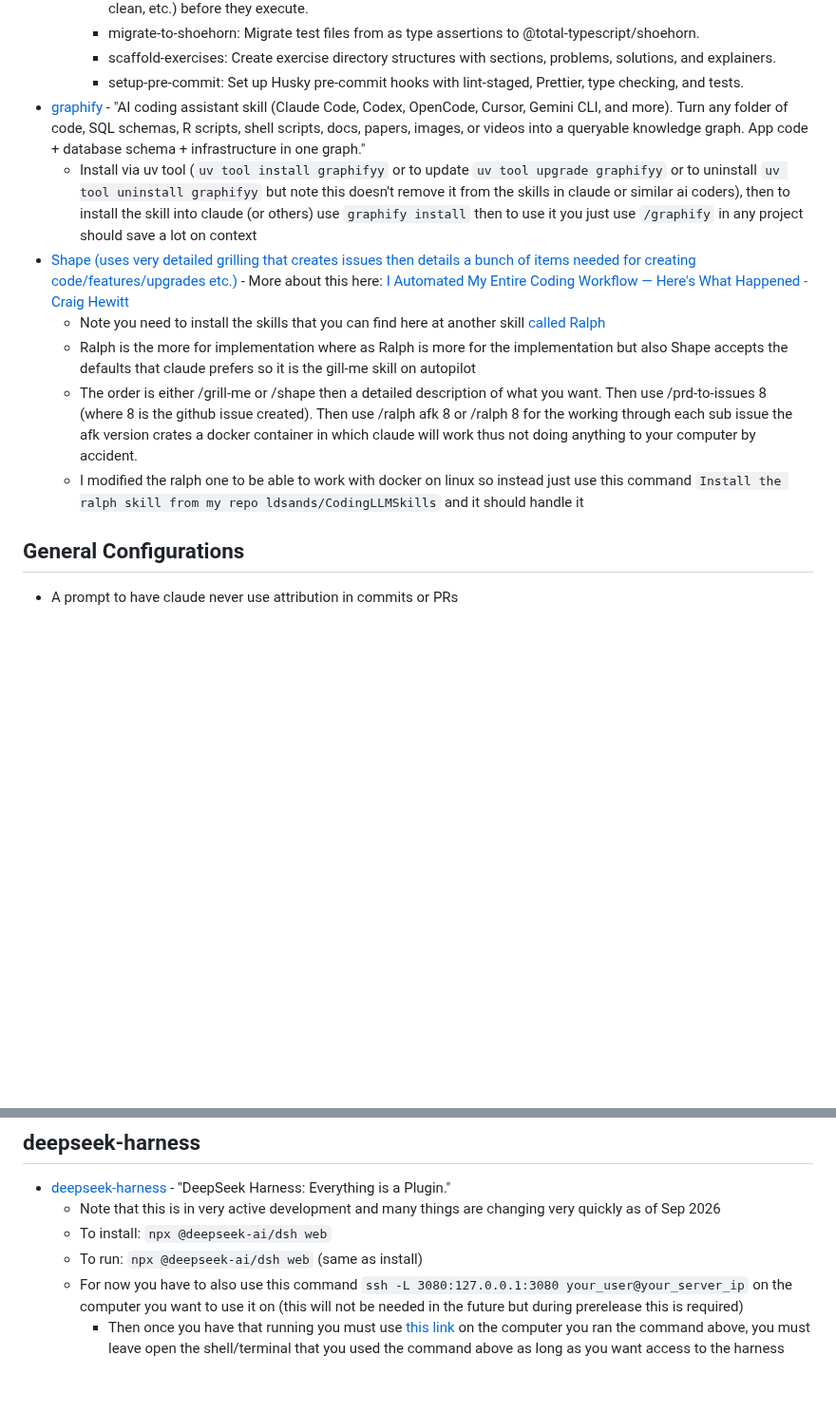
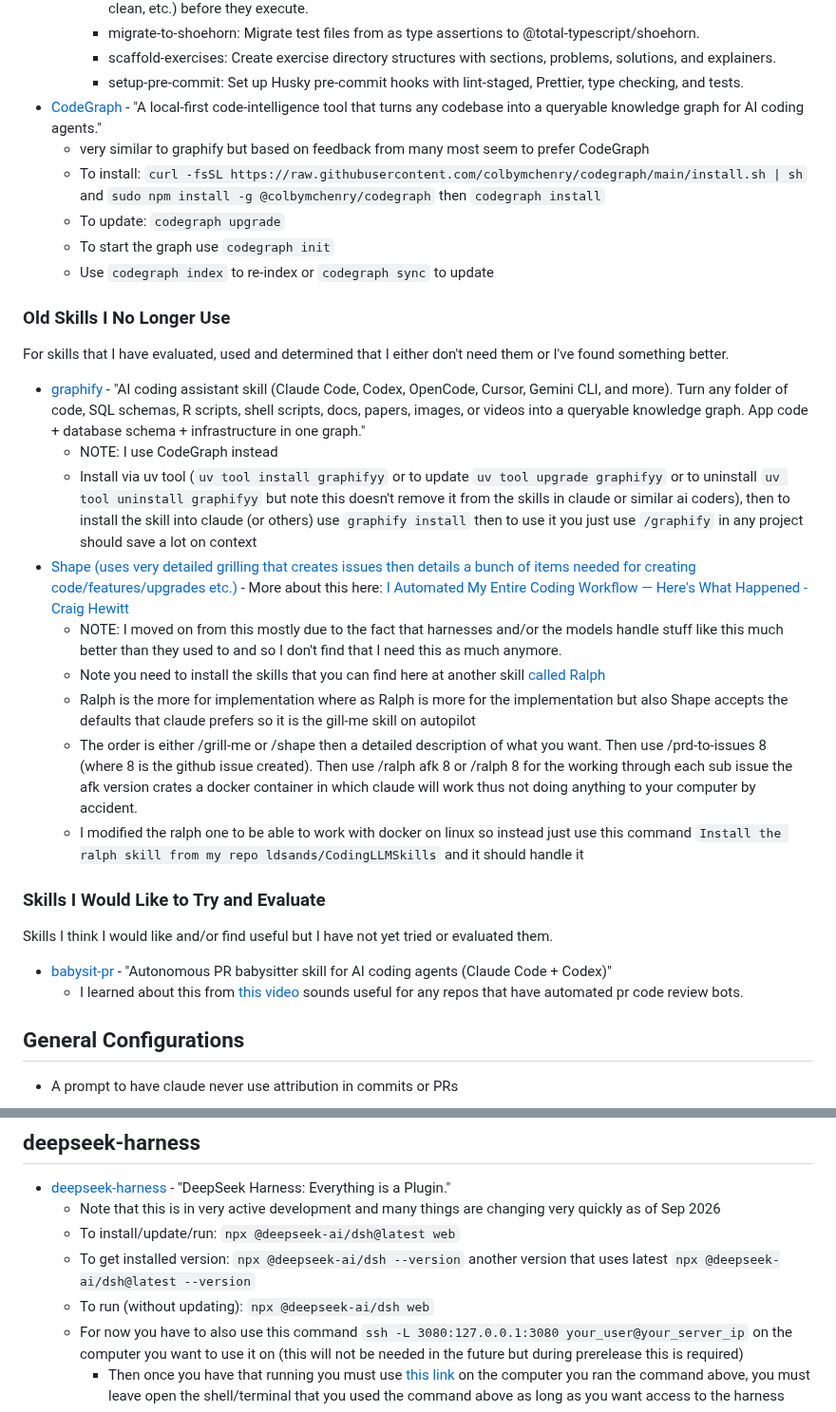
Before and after one commit to ldsands/UsefulCodeSnippets, a Markdown page: OtherSoftware/AIApplications/AIHarnessSettingsConfigs.md, 2 parts joined by grey strips. Shown at 95% size. Drawn GitHub-style; blank space fills up the shorter version.

Commit message:
update VSCode settings for consistent activity bar border color; enhance AI Harness Settings documentation with new skills sections and installation instructions

```diff
--- a/OtherSoftware/AIApplications/AIHarnessSettingsConfigs.md
+++ b/OtherSoftware/AIApplications/AIHarnessSettingsConfigs.md
@@ -47,13 +52,33 @@
         - migrate-to-shoehorn: Migrate test files from as type assertions to @total-typescript/shoehorn.
         - scaffold-exercises: Create exercise directory structures with sections, problems, solutions, and explainers.
         - setup-pre-commit: Set up Husky pre-commit hooks with lint-staged, Prettier, type checking, and tests.
+- [CodeGraph](https://colbymchenry.github.io/codegraph/) - "A local-first code-intelligence tool that turns any codebase into a queryable knowledge graph for AI coding agents."
+    - very similar to graphify but based on feedback from many most seem to prefer CodeGraph
+    - To install: `curl -fsSL https://raw.githubusercontent.com/colbymchenry/codegraph/main/install.sh | sh` and `sudo npm install -g @colbymchenry/codegraph` then `codegraph install`
+    - To update: `codegraph upgrade`
+    - To start the graph use `codegraph init`
+    - Use `codegraph index` to re-index or `codegraph sync` to update
+
+### Old Skills I No Longer Use
+
+For skills that I have evaluated, used and determined that I either don't need them or I've found something better.
+
 - [graphify](https://github.com/safishamsi/graphify) - "AI coding assistant skill (Claude Code, Codex, OpenCode, Cursor, Gemini CLI, and more). Turn any folder of code, SQL schemas, R scripts, shell scripts, docs, papers, images, or videos into a queryable knowledge graph. App code + database schema + infrastructure in one graph."
+    - NOTE: I use CodeGraph instead
     - Install via uv tool (`uv tool install graphifyy` or to update `uv tool upgrade graphifyy` or to uninstall `uv tool uninstall graphifyy` but note this doesn't remove it from the skills in claude or similar ai coders), then to install the skill into claude (or others) use `graphify install` then to use it you just use `/graphify` in any project should save a lot on context
 - [Shape (uses very detailed grilling that creates issues then details a bunch of items needed for creating code/features/upgrades etc.)](https://github.com/TheCraigHewitt/skills/blob/main/coding/shape/SKILL.md) - More about this here: [I Automated My Entire Coding Workflow — Here's What Happened - Craig Hewitt](https://www.youtube.com/watch?v=YIfluAXBr2M)
+    - NOTE: I moved on from this mostly due to the fact that harnesses and/or the models handle stuff like this much better than they used to and so I don't find that I need this as much anymore.
     - Note you need to install the skills that you can find here at another skill [called Ralph](https://github.com/TheCraigHewitt/skills/blob/main/coding/ralph/SKILL.md)
     - Ralph is the more for implementation where as Ralph is more for the implementation but also Shape accepts the defaults that claude prefers so it is the gill-me skill on autopilot
     - The order is either /grill-me or /shape then a detailed description of what you want. Then use /prd-to-issues 8 (where 8 is the github issue created). Then use /ralph afk 8 or /ralph 8 for the working through each sub issue the afk version crates a docker container in which claude will work thus not doing anything to your computer by accident.
     - I modified the ralph one to be able to work with docker on linux so instead just use this command `Install the ralph skill from my repo ldsands/CodingLLMSkills` and it should handle it
+
+### Skills I Would Like to Try and Evaluate
+
+Skills I think I would like and/or find useful but I have not yet tried or evaluated them.
+
+- [babysit-pr](https://github.com/doudouOUC/babysit-pr) - "Autonomous PR babysitter skill for AI coding agents (Claude Code + Codex)"
+    - I learned about this from [this video](https://www.youtube.com/watch?v=q1D90-uGvBg) sounds useful for any repos that have automated pr code review bots.
 
 ## General Configurations
 
@@ -229,8 +254,9 @@ I have set this up very similarly to Claude Code.
 
 - [deepseek-harness](https://github.com/deepseek-ai/deepseek-harness) - "DeepSeek Harness: Everything is a Plugin."
     - Note that this is in very active development and many things are changing very quickly as of Sep 2026
-    - To install: `npx @deepseek-ai/dsh web`
-    - To run: `npx @deepseek-ai/dsh web` (same as install)
+    - To install/update/run: `npx @deepseek-ai/dsh@latest web`
+    - To get installed version: `npx @deepseek-ai/dsh --version` another version that uses latest `npx @deepseek-ai/dsh@latest --version`
+    - To run (without updating): `npx @deepseek-ai/dsh web`
     - For now you have to also use this command `ssh -L 3080:127.0.0.1:3080 your_user@your_server_ip` on the computer you want to use it on (this will not be needed in the future but during prerelease this is required)
         - Then once you have that running you must use [this link](http://127.0.0.1:3080) on the computer you ran the command above, you must leave open the shell/terminal that you used the command above as long as you want access to the harness
 - Location of setting: `~/.dsh/settings.yaml`
```
Also changed, not shown: other parts of OtherSoftware/AIApplications/AIHarnessSettingsConfigs.md (+5 -0 lines).
